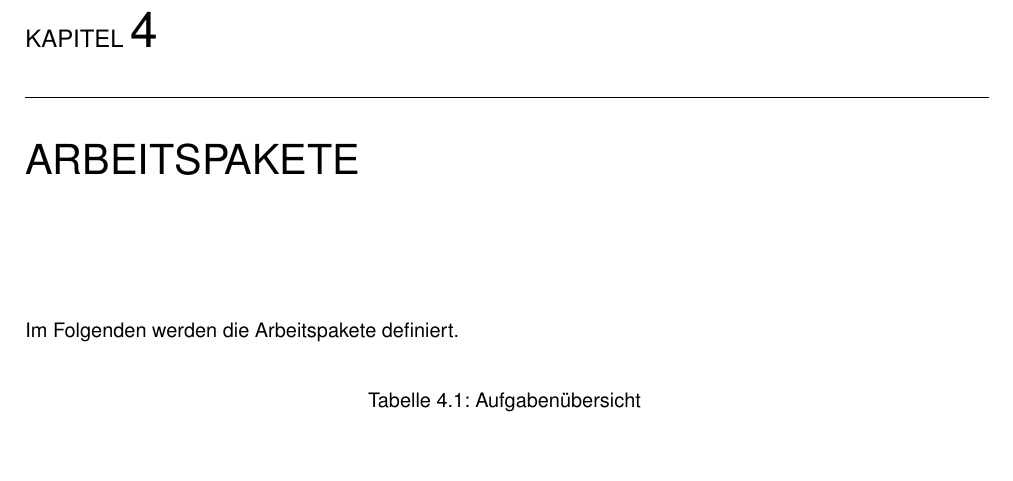
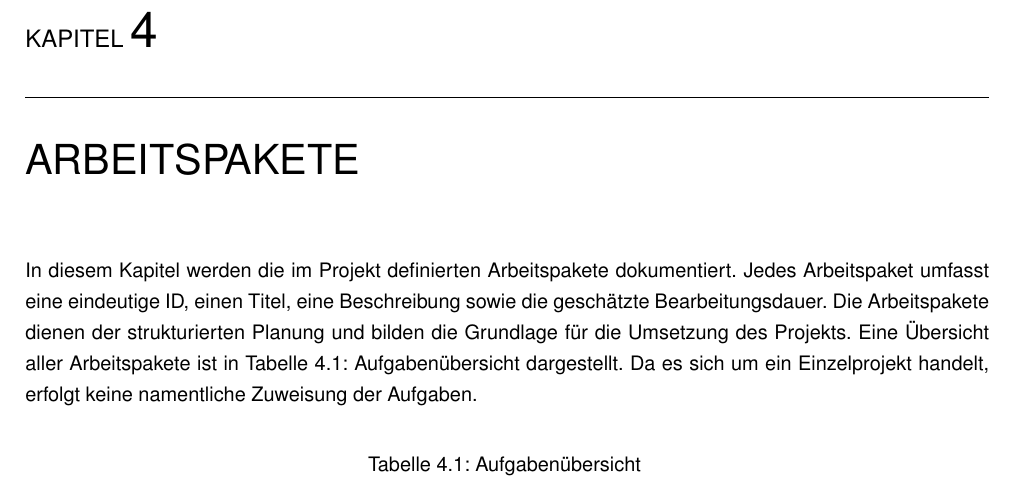
Before and after one commit to KentoPuleo/ipa_latex, a LaTeX book (ipa_kp_pax_2025.tex, which reads chapters/obligatorischer_teil/arbeitspakete.tex): part of page 10 of 30, cut so that both start at the same text, the shorter picture padded with empty space. Compiled offline with pdfLaTeX.

Commit message:
anpassung des spacings

```diff
--- a/chapters/obligatorischer_teil/arbeitspakete.tex
+++ b/chapters/obligatorischer_teil/arbeitspakete.tex
@@ -1,5 +1,6 @@
 \chapter{Arbeitspakete}
-Im Folgenden werden die Arbeitspakete definiert.
+\vspace{-3em}
+In diesem Kapitel werden die im Projekt definierten Arbeitspakete dokumentiert. Jedes Arbeitspaket umfasst eine eindeutige ID, einen Titel, eine Beschreibung sowie die geschätzte Bearbeitungsdauer. Die Arbeitspakete dienen der strukturierten Planung und bilden die Grundlage für die Umsetzung des Projekts. Eine Übersicht aller Arbeitspakete ist in Tabelle 4.1: Aufgabenübersicht dargestellt. Da es sich um ein Einzelprojekt handelt, erfolgt keine namentliche Zuweisung der Aufgaben.
 
 \begin{longtable}{|l|p{0.4\textwidth}|p{0.4\textwidth}|l|}
   \caption{Aufgabenübersicht} \label{tab:aufgaben} \\
```
Also changed, not shown: ipa_kp_pax_2025.pdf.
